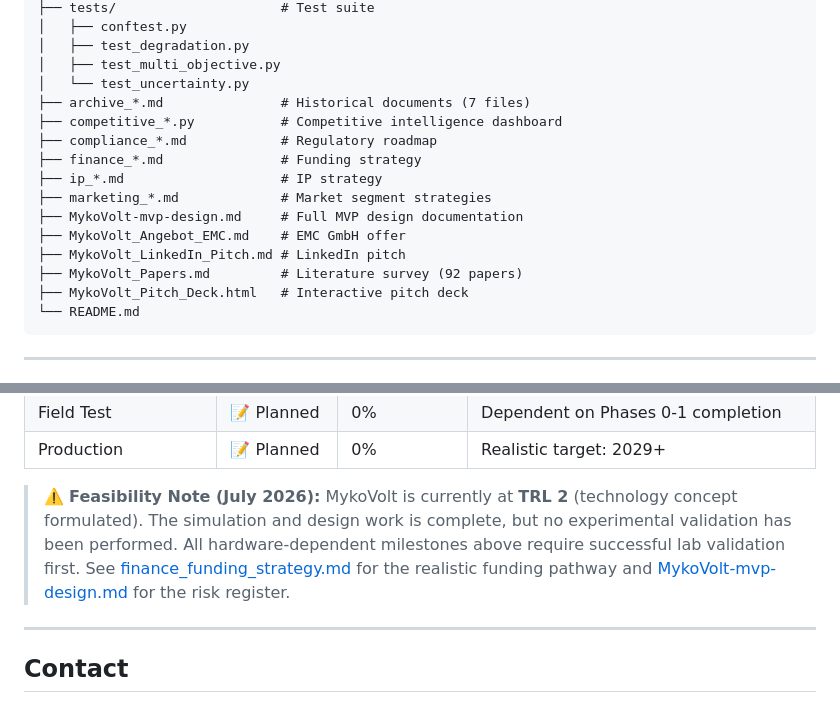
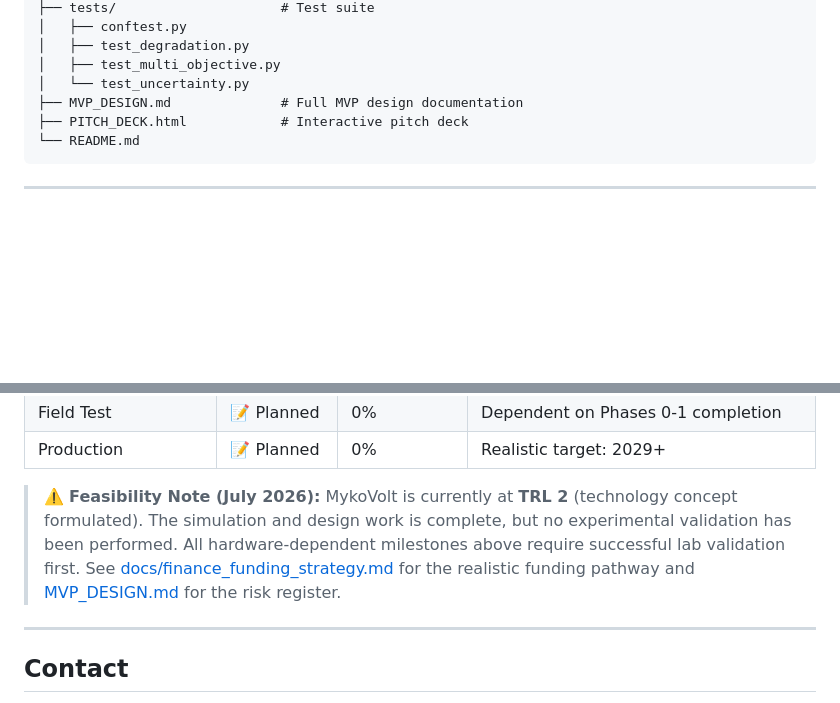
Before and after one commit to tobias-weiss-ai-xr/mykovolt, a Markdown page: README.md, 2 parts joined by grey strips. GitHub-like rendering; blank space fills up the shorter version.

Commit message:
Update README and simulation/README paths for restructured repo

````diff
--- a/README.md
+++ b/README.md
@@ -346,17 +346,8 @@ mykovolt/
 │   ├── test_degradation.py
 │   ├── test_multi_objective.py
 │   └── test_uncertainty.py
-├── archive_*.md               # Historical documents (7 files)
-├── competitive_*.py           # Competitive intelligence dashboard
-├── compliance_*.md            # Regulatory roadmap
-├── finance_*.md               # Funding strategy
-├── ip_*.md                    # IP strategy
-├── marketing_*.md             # Market segment strategies
-├── MykoVolt-mvp-design.md     # Full MVP design documentation
-├── MykoVolt_Angebot_EMC.md    # EMC GmbH offer
-├── MykoVolt_LinkedIn_Pitch.md # LinkedIn pitch
-├── MykoVolt_Papers.md         # Literature survey (92 papers)
-├── MykoVolt_Pitch_Deck.html   # Interactive pitch deck
+├── MVP_DESIGN.md              # Full MVP design documentation
+├── PITCH_DECK.html            # Interactive pitch deck
 └── README.md
 ```
 
@@ -439,7 +430,7 @@ pytest simulation/
 | Field Test | 📝 Planned | 0% | Dependent on Phases 0-1 completion |
 | Production | 📝 Planned | 0% | Realistic target: 2029+ |
 
-> ⚠️ **Feasibility Note (July 2026):** MykoVolt is currently at **TRL 2** (technology concept formulated). The simulation and design work is complete, but no experimental validation has been performed. All hardware-dependent milestones above require successful lab validation first. See [finance_funding_strategy.md](finance_funding_strategy.md) for the realistic funding pathway and [MykoVolt-mvp-design.md](MykoVolt-mvp-design.md) for the risk register.
+> ⚠️ **Feasibility Note (July 2026):** MykoVolt is currently at **TRL 2** (technology concept formulated). The simulation and design work is complete, but no experimental validation has been performed. All hardware-dependent milestones above require successful lab validation first. See [docs/finance_funding_strategy.md](docs/finance_funding_strategy.md) for the realistic funding pathway and [MVP_DESIGN.md](MVP_DESIGN.md) for the risk register.
 
 ---
 
````
Also changed, not shown: simulation/README.md (+1 -1 lines).
